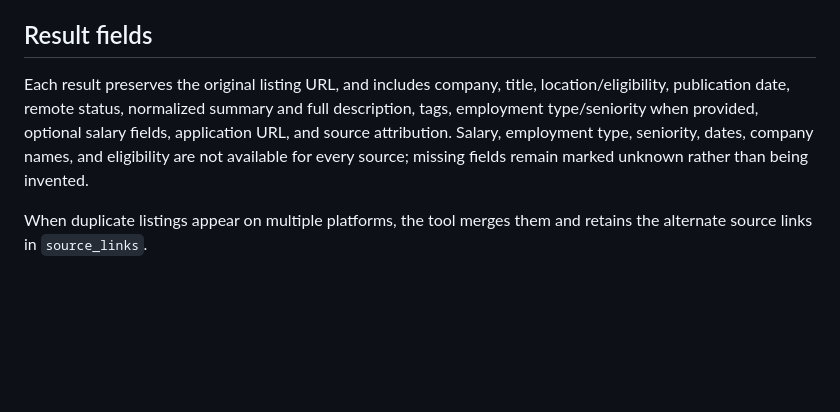
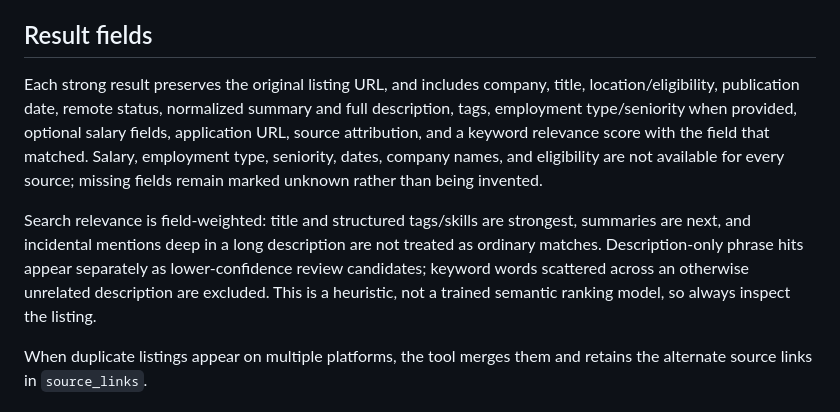
Before and after one commit to AgentCalmz/opportunity, a Markdown page: README.md, the part around the change. Rendered like a GitHub page; blank space fills up the shorter version.

Commit message:
docs: explain relevance scoring and review candidates

```diff
--- a/README.md
+++ b/README.md
@@ -122,7 +122,9 @@ Optional environment variables:
 
 ## Result fields
 
-Each result preserves the original listing URL, and includes company, title, location/eligibility, publication date, remote status, normalized summary and full description, tags, employment type/seniority when provided, optional salary fields, application URL, and source attribution. Salary, employment type, seniority, dates, company names, and eligibility are not available for every source; missing fields remain marked unknown rather than being invented.
+Each strong result preserves the original listing URL, and includes company, title, location/eligibility, publication date, remote status, normalized summary and full description, tags, employment type/seniority when provided, optional salary fields, application URL, source attribution, and a keyword relevance score with the field that matched. Salary, employment type, seniority, dates, company names, and eligibility are not available for every source; missing fields remain marked unknown rather than being invented.
+
+Search relevance is field-weighted: title and structured tags/skills are strongest, summaries are next, and incidental mentions deep in a long description are not treated as ordinary matches. Description-only phrase hits appear separately as lower-confidence review candidates; keyword words scattered across an otherwise unrelated description are excluded. This is a heuristic, not a trained semantic ranking model, so always inspect the listing.
 
 When duplicate listings appear on multiple platforms, the tool merges them and retains the alternate source links in `source_links`.
 
```
